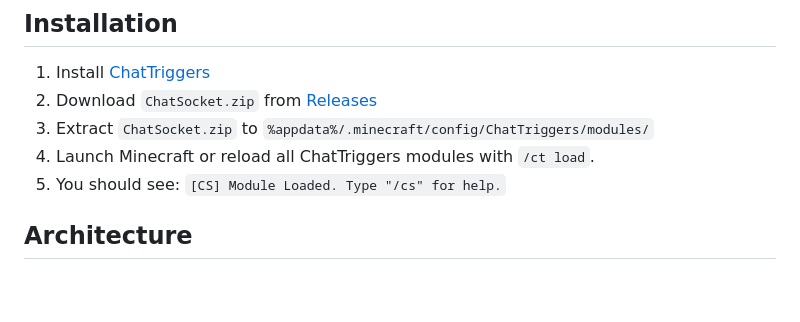
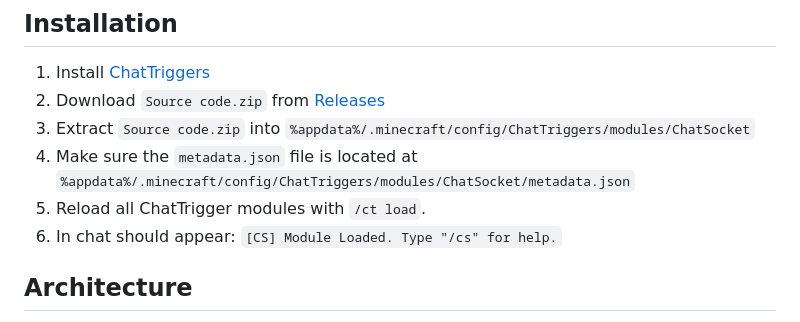
Before and after one commit to Khoeckman/ChatSocket, a Markdown page: README.md, the part around the change. GitHub-like rendering; blank space fills up the shorter version.

Commit message:
Update README.md to explain correctly extracting the .zip

```diff
--- a/README.md
+++ b/README.md
@@ -8,10 +8,11 @@ ChatSocket enables you to interact with Minecraft programmatically **without mod
 ## Installation
 
 1. Install [ChatTriggers](https://github.com/ChatTriggers/ChatTriggers/releases)
-2. Download `ChatSocket.zip` from [Releases](https://github.com/Khoeckman/ChatSocket/releases/latest)
-3. Extract `ChatSocket.zip` to `%appdata%/.minecraft/config/ChatTriggers/modules/`
-4. Launch Minecraft or reload all ChatTriggers modules with `/ct load`.
-5. You should see: `[CS] Module Loaded. Type "/cs" for help.`
+2. Download `Source code.zip` from [Releases](https://github.com/Khoeckman/ChatSocket/releases/latest)
+3. Extract `Source code.zip` into `%appdata%/.minecraft/config/ChatTriggers/modules/ChatSocket`
+4. Make sure the `metadata.json` file is located at `%appdata%/.minecraft/config/ChatTriggers/modules/ChatSocket/metadata.json`
+5. Reload all ChatTrigger modules with `/ct load`.
+6. In chat should appear: `[CS] Module Loaded. Type "/cs" for help.`
 
 ## Architecture
 
```
